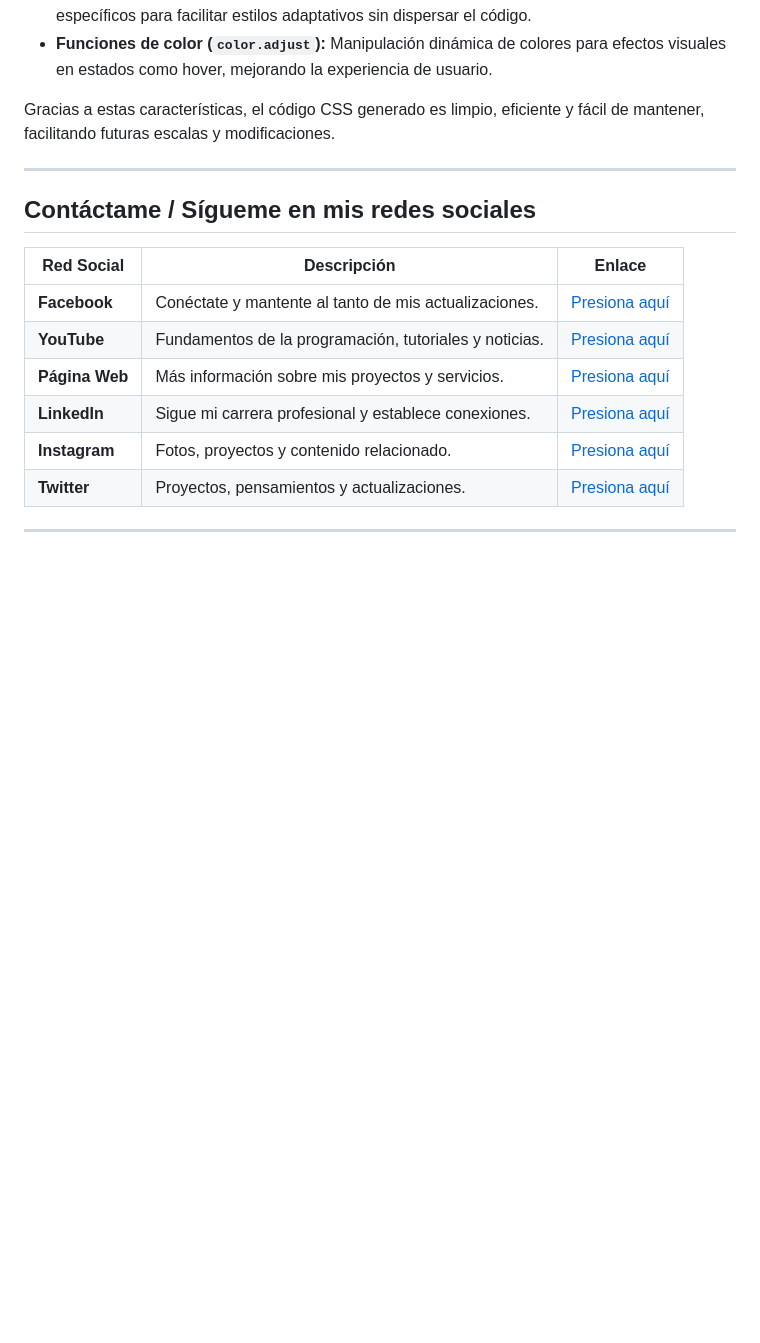
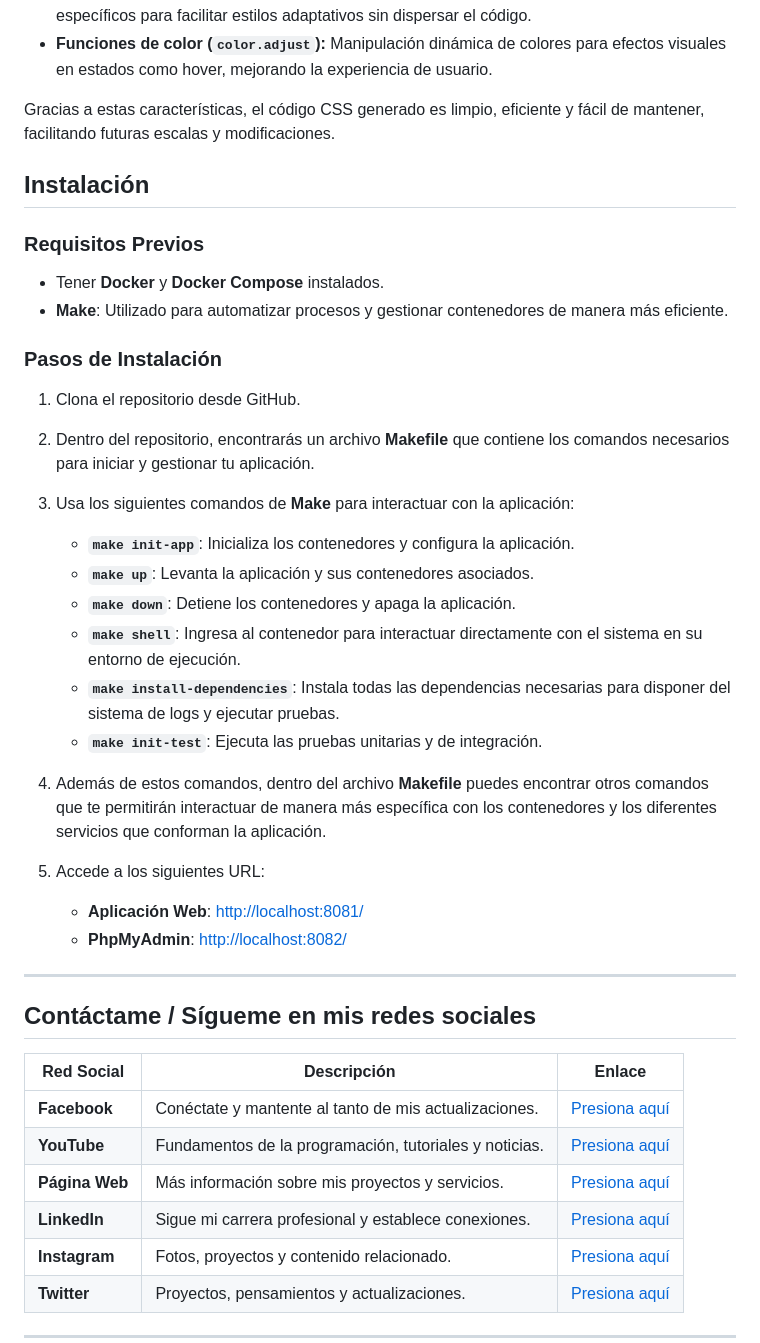
Before and after one commit to PabloGarciaJC/landing-page-sass, a Markdown page: README.md, the part around the change. Rendered like a GitHub page; blank space fills up the shorter version.

Commit message:
correcion de readme

```diff
--- a/README.md
+++ b/README.md
@@ -47,6 +47,32 @@ Este proyecto utiliza **Sass** como preprocesador CSS para facilitar la escritur
 
 Gracias a estas características, el código CSS generado es limpio, eficiente y fácil de mantener, facilitando futuras escalas y modificaciones.
 
+## Instalación
+
+### Requisitos Previos
+
+- Tener **Docker** y **Docker Compose** instalados.
+- **Make**: Utilizado para automatizar procesos y gestionar contenedores de manera más eficiente.
+
+### Pasos de Instalación
+
+1. Clona el repositorio desde GitHub.
+2. Dentro del repositorio, encontrarás un archivo **Makefile** que contiene los comandos necesarios para iniciar y gestionar tu aplicación.
+3. Usa los siguientes comandos de **Make** para interactuar con la aplicación:
+
+   - **`make init-app`**: Inicializa los contenedores y configura la aplicación.
+   - **`make up`**: Levanta la aplicación y sus contenedores asociados.
+   - **`make down`**: Detiene los contenedores y apaga la aplicación.
+   - **`make shell`**: Ingresa al contenedor para interactuar directamente con el sistema en su entorno de ejecución.
+   - **`make install-dependencies`**: Instala todas las dependencias necesarias para disponer del sistema de logs y ejecutar pruebas.
+   - **`make init-test`**: Ejecuta las pruebas unitarias y de integración.
+
+4. Además de estos comandos, dentro del archivo **Makefile** puedes encontrar otros comandos que te permitirán interactuar de manera más específica con los contenedores y los diferentes servicios que conforman la aplicación.
+
+5. Accede a los siguientes URL:
+   - **Aplicación Web**: [http://localhost:8081/](http://localhost:8081/)
+   - **PhpMyAdmin**: [http://localhost:8082/](http://localhost:8082/)
+
 ---
 
 ## Contáctame / Sígueme en mis redes sociales
```
